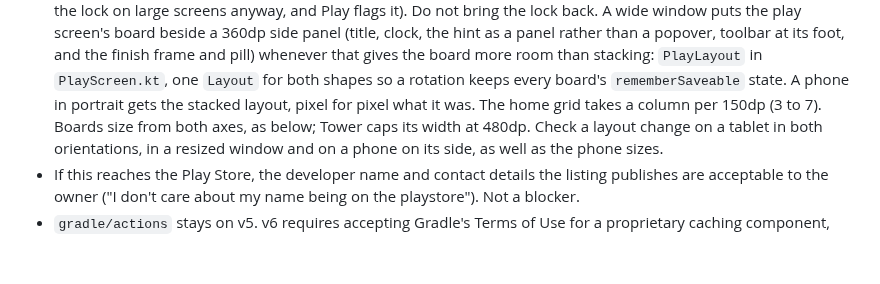
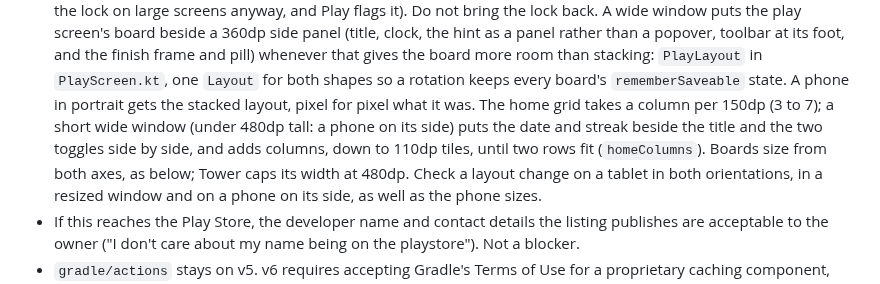
Before and after one commit to joebywan/daybook, a Markdown page: CLAUDE.md, the part around the change. GitHub-like rendering; blank space fills up the shorter version.

Commit message:
CLAUDE.md: the home grid on a short wide window

```diff
--- a/CLAUDE.md
+++ b/CLAUDE.md
@@ -599,7 +599,7 @@ assertion loose enough to survive the bug is the same thing wearing a number.
   board beside a 360dp side panel (title, clock, the hint as a panel rather than a popover, toolbar at its foot, and the
   finish frame and pill) whenever that gives the board more room than stacking: `PlayLayout` in `PlayScreen.kt`, one
   `Layout` for both shapes so a rotation keeps every board's `rememberSaveable` state. A phone in portrait gets the stacked
-  layout, pixel for pixel what it was. The home grid takes a column per 150dp (3 to 7). Boards size from both axes, as
+  layout, pixel for pixel what it was. The home grid takes a column per 150dp (3 to 7); a short wide window (under 480dp tall: a phone on its side) puts the date and streak beside the title and the two toggles side by side, and adds columns, down to 110dp tiles, until two rows fit (`homeColumns`). Boards size from both axes, as
   below; Tower caps its width at 480dp. Check a layout change on a tablet in both orientations, in a resized window and
   on a phone on its side, as well as the phone sizes.
 - If this reaches the Play Store, the developer name and contact details the listing publishes are
```
